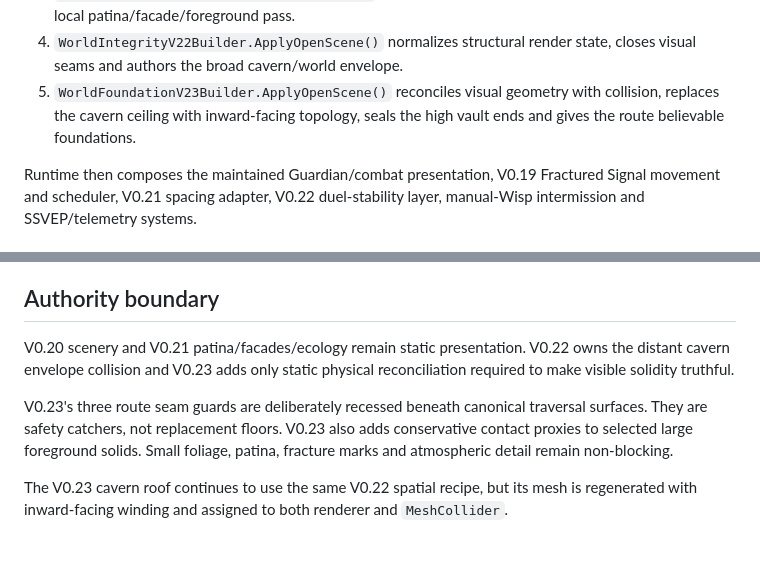
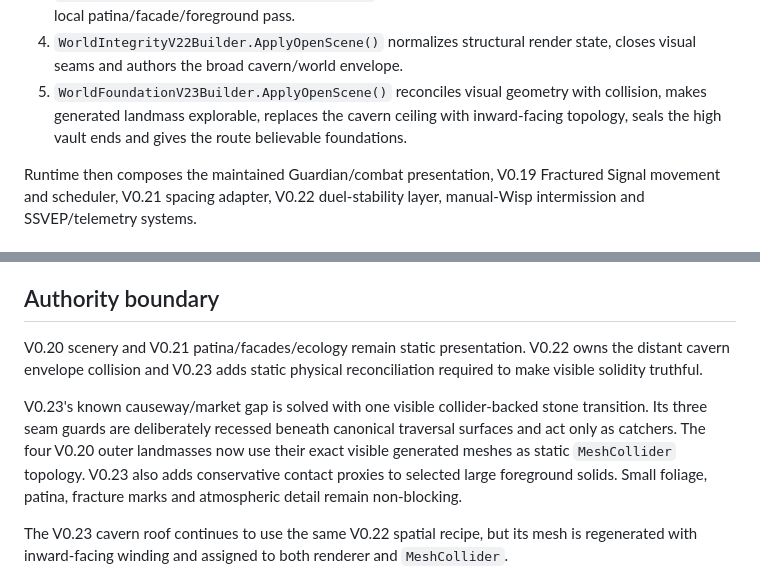
Before and after one commit to sidhulyalkar/mindforge, a Markdown page: docs/LATEST_UNITY_BUILD.md, 2 parts joined by grey strips. GitHub-like rendering; blank space fills up the shorter version.

```diff
--- a/docs/LATEST_UNITY_BUILD.md
+++ b/docs/LATEST_UNITY_BUILD.md
@@ -16,7 +16,7 @@ The current product label is **V0.23 World Foundation + Coherence**. The scene a
 2. `WorldSoulV20Builder.ApplyOpenScene()` creates continuous terrain, material, ecology and far-field grammar.
 3. `WorldCohesionV21Builder.ApplyOpenScene()` performs the recording-driven arena correction and local patina/facade/foreground pass.
 4. `WorldIntegrityV22Builder.ApplyOpenScene()` normalizes structural render state, closes visual seams and authors the broad cavern/world envelope.
-5. `WorldFoundationV23Builder.ApplyOpenScene()` reconciles visual geometry with collision, replaces the cavern ceiling with inward-facing topology, seals the high vault ends and gives the route believable foundations.
+5. `WorldFoundationV23Builder.ApplyOpenScene()` reconciles visual geometry with collision, makes generated landmass explorable, replaces the cavern ceiling with inward-facing topology, seals the high vault ends and gives the route believable foundations.
 
 Runtime then composes the maintained Guardian/combat presentation, V0.19 Fractured Signal movement and scheduler, V0.21 spacing adapter, V0.22 duel-stability layer, manual-Wisp intermission and SSVEP/telemetry systems.
 
@@ -87,9 +91,9 @@ When borrowing from public projects:
 
 ## Authority boundary
 
-V0.20 scenery and V0.21 patina/facades/ecology remain static presentation. V0.22 owns the distant cavern envelope collision and V0.23 adds only static physical reconciliation required to make visible solidity truthful.
+V0.20 scenery and V0.21 patina/facades/ecology remain static presentation. V0.22 owns the distant cavern envelope collision and V0.23 adds static physical reconciliation required to make visible solidity truthful.
 
-V0.23's three route seam guards are deliberately recessed beneath canonical traversal surfaces. They are safety catchers, not replacement floors. V0.23 also adds conservative contact proxies to selected large foreground solids. Small foliage, patina, fracture marks and atmospheric detail remain non-blocking.
+V0.23's known causeway/market gap is solved with one visible collider-backed stone transition. Its three seam guards are deliberately recessed beneath canonical traversal surfaces and act only as catchers. The four V0.20 outer landmasses now use their exact visible generated meshes as static `MeshCollider` topology. V0.23 also adds conservative contact proxies to selected large foreground solids. Small foliage, patina, fracture marks and atmospheric detail remain non-blocking.
 
 The V0.23 cavern roof continues to use the same V0.22 spatial recipe, but its mesh is regenerated with inward-facing winding and assigned to both renderer and `MeshCollider`.
 
```
Also changed, not shown: other parts of docs/LATEST_UNITY_BUILD.md (+17 -12 lines).
